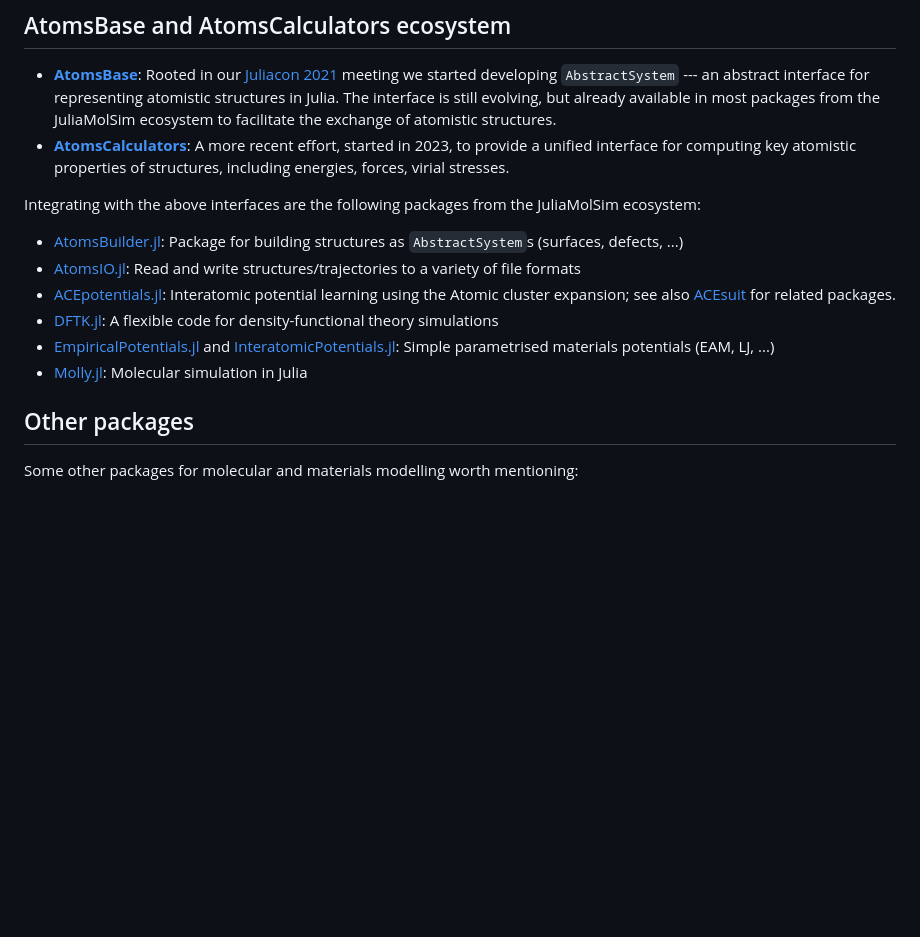
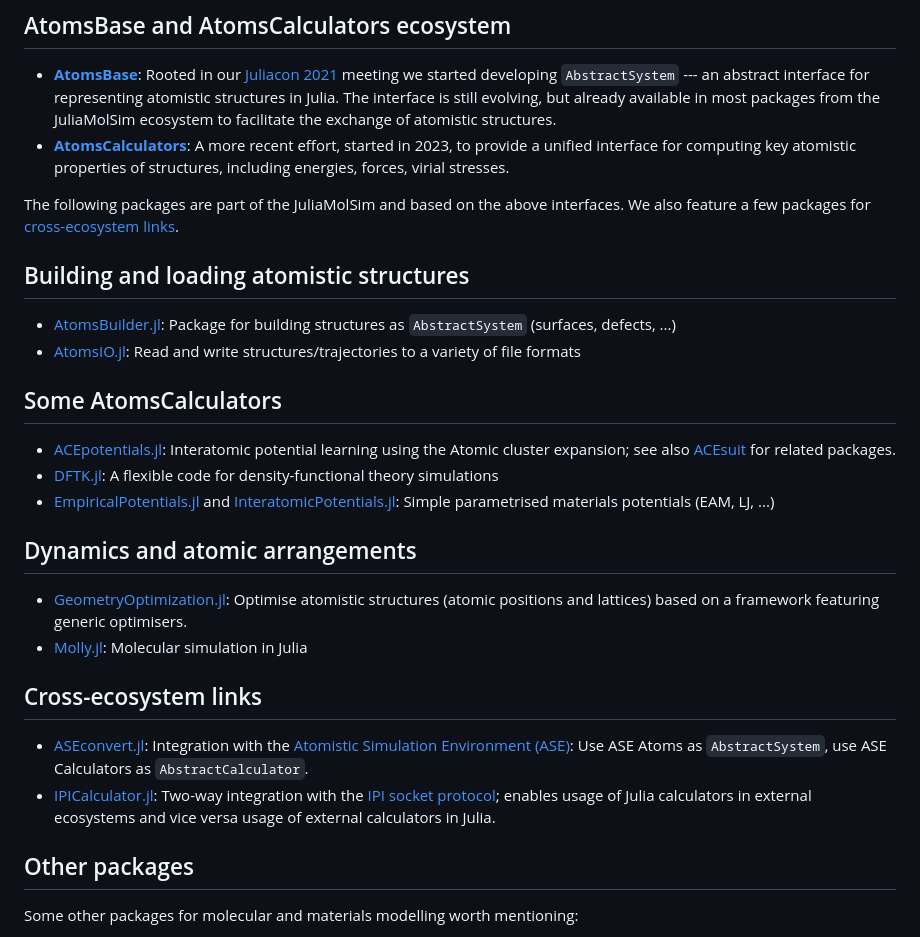
Before and after one commit to JuliaMolSim/JuliaMolSim.github.io, a Markdown page: index.md, the part around the change. Drawn GitHub-style; blank space fills up the shorter version.

Commit message:
Some updates to the website (#16)
Some small updates

```diff
--- a/index.md
+++ b/index.md
@@ -27,20 +27,39 @@ Their talk also covered the latest developments around JuliaMolSim.
   for computing key atomistic properties of structures, including
   energies, forces, virial stresses.
 
-Integrating with the above interfaces are the following packages
-from the JuliaMolSim ecosystem:
+The following packages are part of the JuliaMolSim and based
+on the above interfaces.
+We also feature a few packages for
+[cross-ecosystem links](#cross-ecosystem_links).
 
+## Building and loading atomistic structures
 - [AtomsBuilder.jl](https://github.com/JuliaMolSim/AtomsBuilder.jl):
-  Package for building structures as `AbstractSystem`s (surfaces, defects, ...)
+  Package for building structures as `AbstractSystem` (surfaces, defects, ...)
 - [AtomsIO.jl](https://github.com/mfherbst/AtomsIO.jl):
   Read and write structures/trajectories to a variety of file formats
+
+## Some AtomsCalculators
 - [ACEpotentials.jl](https://github.com/ACEsuit/ACEpotentials.jl): Interatomic potential learning using the Atomic cluster expansion; see also [ACEsuit](https://github.com/ACEsuit) for related packages.
 - [DFTK.jl](https://dftk.org): A flexible code for density-functional theory simulations
 - [EmpiricalPotentials.jl](https://github.com/JuliaMolSim/EmpiricalPotentials.jl)
   and [InteratomicPotentials.jl](https://github.com/cesmix-mit/InteratomicPotentials.jl):
   Simple parametrised materials potentials (EAM, LJ, ...)
+
+## Dynamics and atomic arrangements
+- [GeometryOptimization.jl](https://github.com/JuliaMolSim/GeometryOptimization.jl/):
+  Optimise atomistic structures (atomic positions and lattices)
+  based on a framework featuring generic optimisers.
 - [Molly.jl](https://juliamolsim.github.io/Molly.jl/stable/):
   Molecular simulation in Julia
+
+## Cross-ecosystem links
+- [ASEconvert.jl](https://github.com/mfherbst/ASEconvert.jl):
+  Integration with the [Atomistic Simulation Environment (ASE)](https://wiki.fysik.dtu.dk/ase/index.html): Use ASE Atoms as `AbstractSystem`,
+  use ASE Calculators as `AbstractCalculator`.
+- [IPICalculator.jl](https://github.com/JuliaMolSim/IPICalculator.jl/):
+  Two-way integration with the [IPI socket protocol](https://ipi-code.org/);
+  enables usage of Julia calculators in external ecosystems and vice versa
+  usage of external calculators in Julia.
 
 ## Other packages
 Some other packages for molecular and materials modelling worth mentioning:
```
